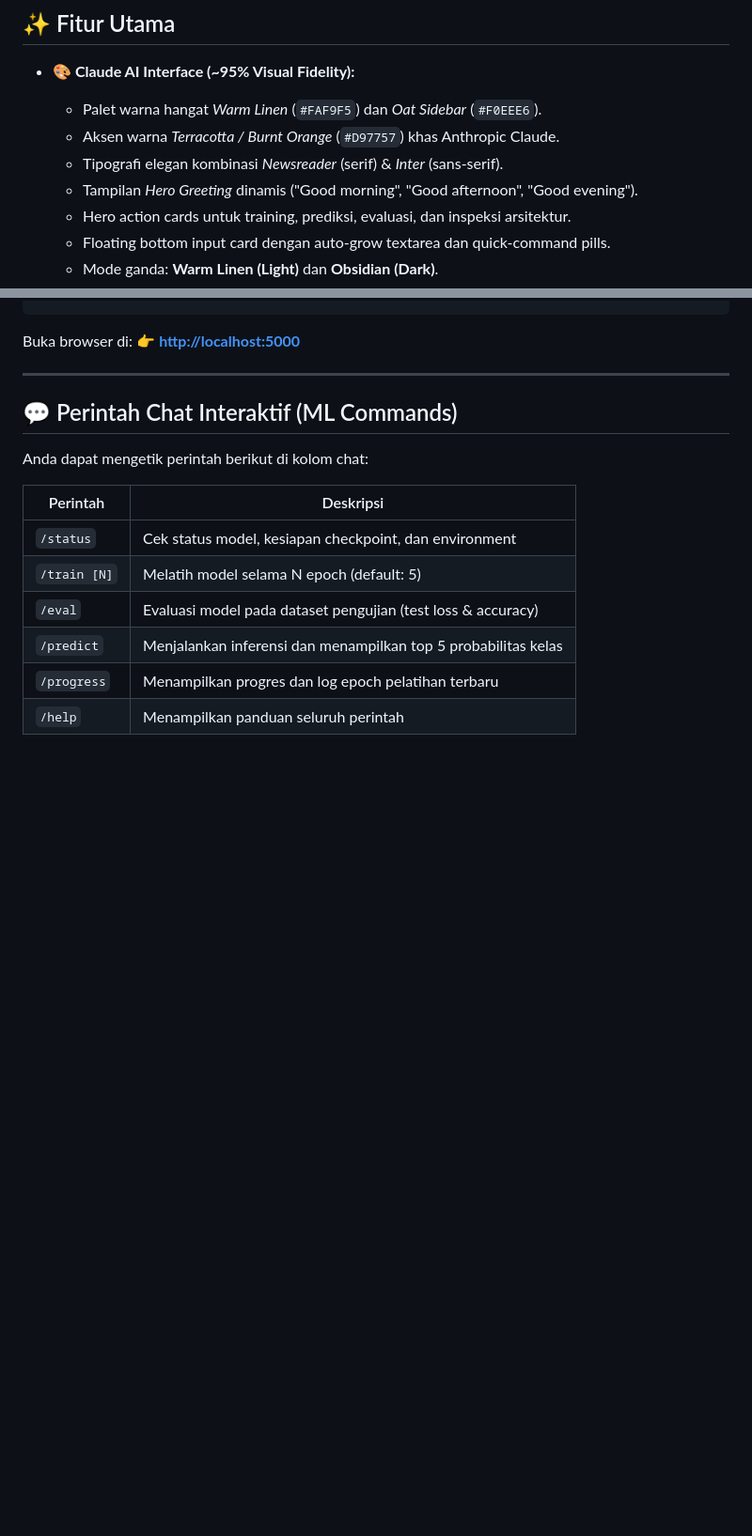
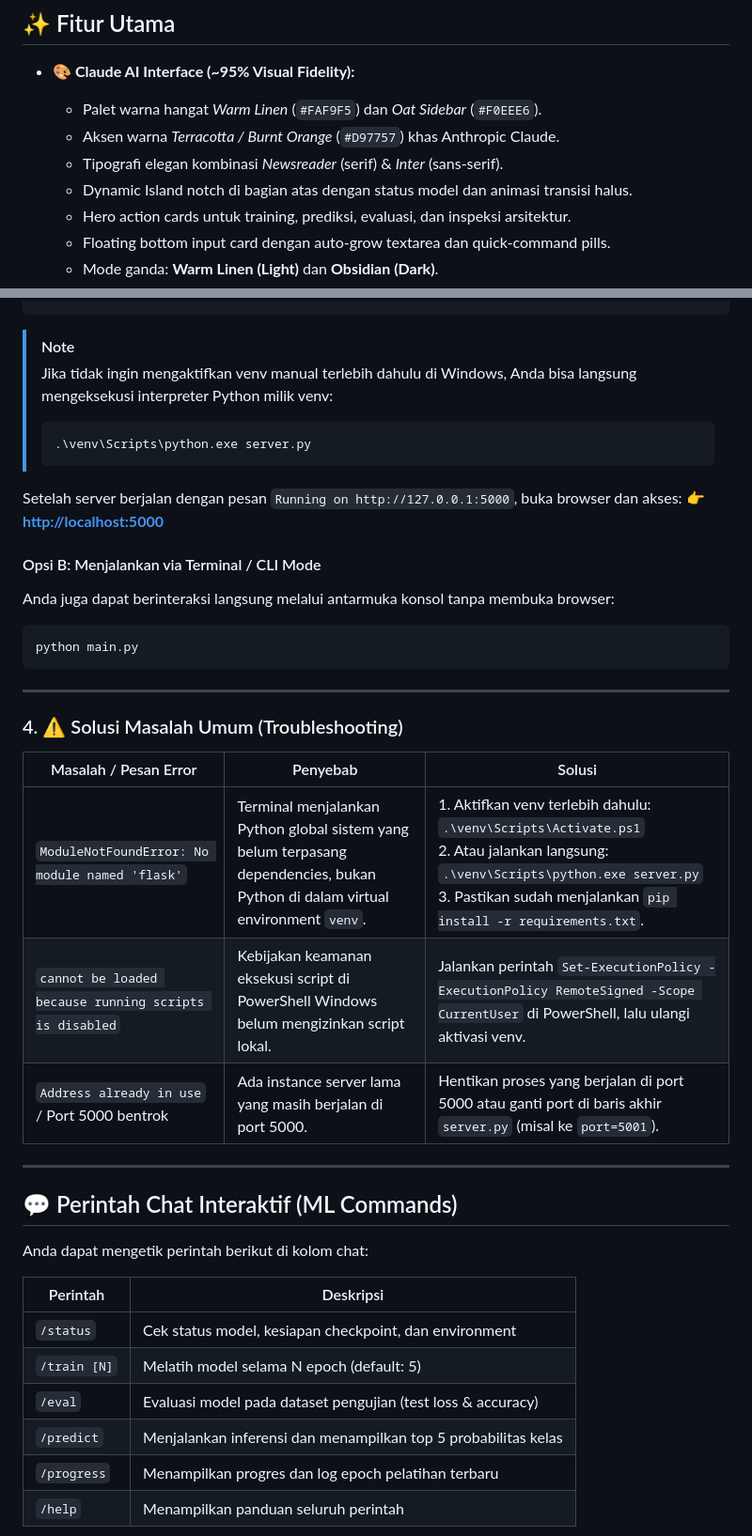
Before and after one commit to HanzzSama/Neura, a Markdown page: README.md, 2 parts joined by grey strips. Shown at 94% size. Drawn GitHub-style; blank space fills up the shorter version.

````diff
--- a/README.md
+++ b/README.md
@@ -12,7 +12,7 @@ Neura adalah platform asisten Machine Learning interaktif berbasis **TensorFlow*
   - Palet warna hangat *Warm Linen* (`#FAF9F5`) dan *Oat Sidebar* (`#F0EEE6`).
   - Aksen warna *Terracotta / Burnt Orange* (`#D97757`) khas Anthropic Claude.
   - Tipografi elegan kombinasi *Newsreader* (serif) & *Inter* (sans-serif).
-  - Tampilan *Hero Greeting* dinamis ("Good morning", "Good afternoon", "Good evening").
+  - Dynamic Island notch di bagian atas dengan status model dan animasi transisi halus.
   - Hero action cards untuk training, prediksi, evaluasi, dan inspeksi arsitektur.
   - Floating bottom input card dengan auto-grow textarea dan quick-command pills.
   - Mode ganda: **Warm Linen (Light)** dan **Obsidian (Dark)**.
@@ -79,8 +132,30 @@ venv\Scripts\activate
 python server.py
 ```
 
-Buka browser di:
+> [!NOTE]
+> Jika tidak ingin mengaktifkan venv manual terlebih dahulu di Windows, Anda bisa langsung mengeksekusi interpreter Python milik venv:
+> ```powershell
+> .\venv\Scripts\python.exe server.py
+> ```
+
+Setelah server berjalan dengan pesan `Running on http://127.0.0.1:5000`, buka browser dan akses:
 👉 **[http://localhost:5000](http://localhost:5000)**
+
+#### Opsi B: Menjalankan via Terminal / CLI Mode
+Anda juga dapat berinteraksi langsung melalui antarmuka konsol tanpa membuka browser:
+```bash
+python main.py
+```
+
+---
+
+### 4. ⚠️ Solusi Masalah Umum (Troubleshooting)
+
+| Masalah / Pesan Error | Penyebab | Solusi |
+|---|---|---|
+| `ModuleNotFoundError: No module named 'flask'` | Terminal menjalankan Python global sistem yang belum terpasang dependencies, bukan Python di dalam virtual environment `venv`. | 1. Aktifkan venv terlebih dahulu: `.\venv\Scripts\Activate.ps1`<br>2. Atau jalankan langsung: `.\venv\Scripts\python.exe server.py`<br>3. Pastikan sudah menjalankan `pip install -r requirements.txt`. |
+| `cannot be loaded because running scripts is disabled` | Kebijakan keamanan eksekusi script di PowerShell Windows belum mengizinkan script lokal. | Jalankan perintah `Set-ExecutionPolicy -ExecutionPolicy RemoteSigned -Scope CurrentUser` di PowerShell, lalu ulangi aktivasi venv. |
+| `Address already in use` / Port 5000 bentrok | Ada instance server lama yang masih berjalan di port 5000. | Hentikan proses yang berjalan di port 5000 atau ganti port di baris akhir `server.py` (misal ke `port=5001`). |
 
 ---
 
````
Also changed, not shown: other parts of README.md (+62 -9 lines).
